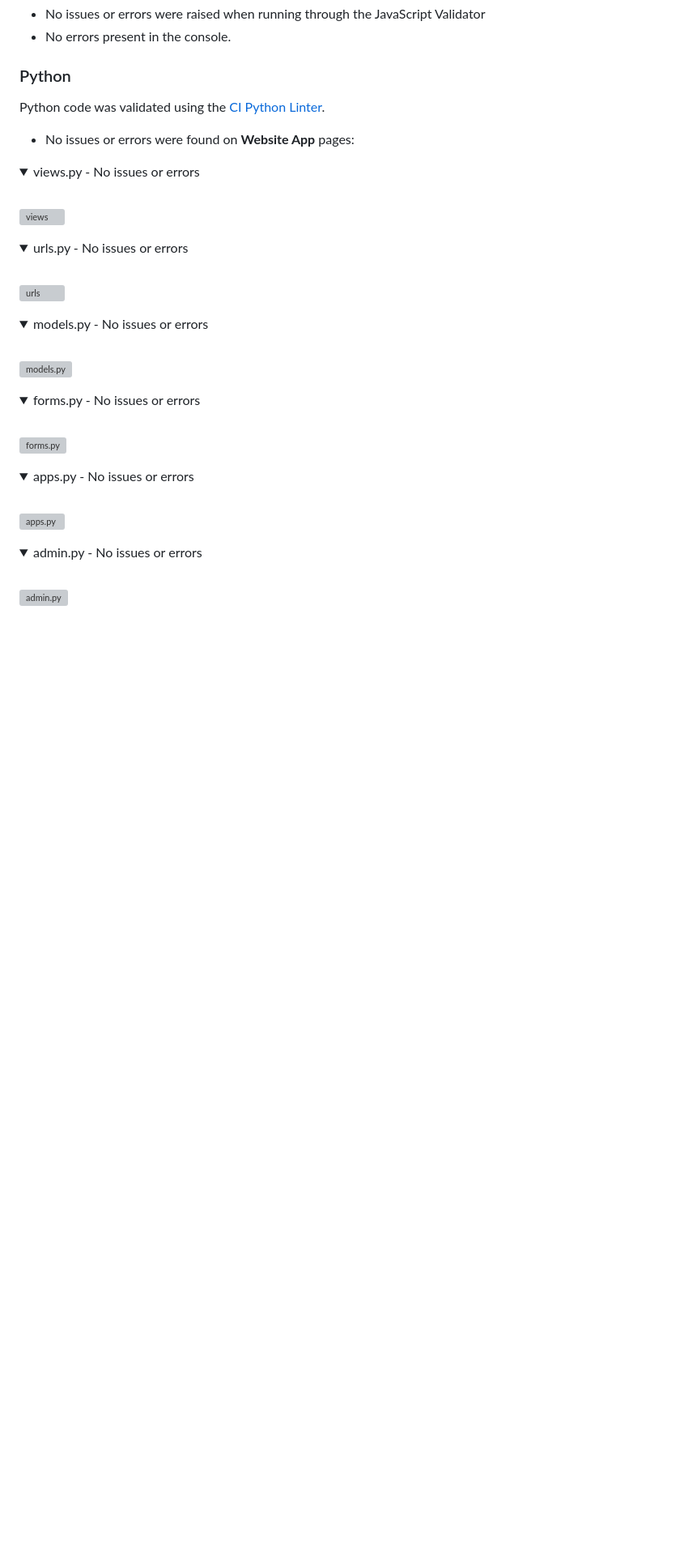
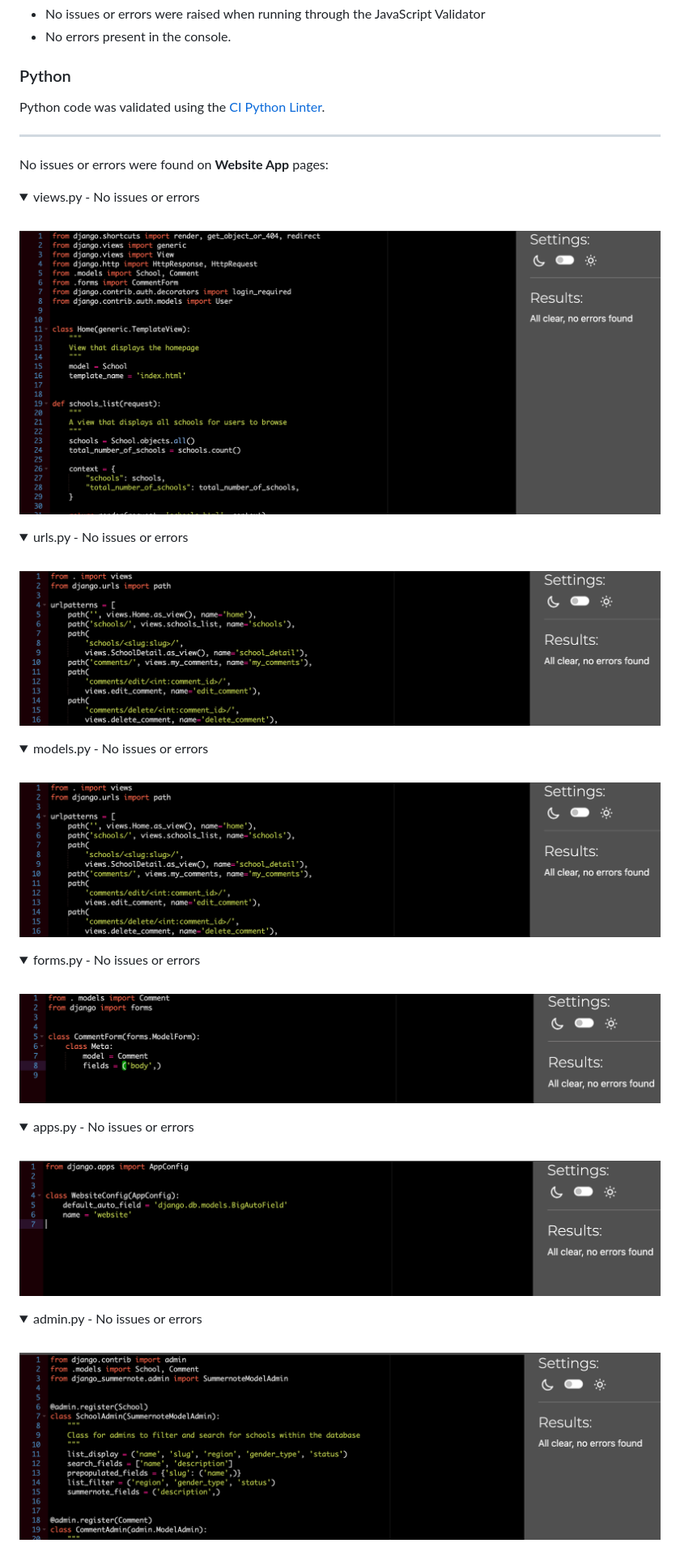
Before and after one commit to georgiagrayland/P4-ClassMate, a Markdown page: TESTING.md, the part around the change printed below. Shown: that part at 81% size. Drawn GitHub-style; pictures changed too: docs/images/admin.png (added), docs/images/apps.png (added), docs/images/forms.png (added); folded sections open; blank space fills up the shorter version; grey boxes are pictures that could not be loaded.

Commit message:
add more to testing

```diff
--- a/TESTING.md
+++ b/TESTING.md
@@ -66,41 +66,43 @@ JavaScript code used in the application was validated using [JSHint](https://jsh
 
 ### Python
 Python code was validated using the [CI Python Linter](https://pep8ci.herokuapp.com/#).
-- No issues or errors were found on **Website App** pages:
+
+---
+No issues or errors were found on **Website App** pages:
 
 <details>
 <summary>views.py - No issues or errors</summary>
 <br>
 
-![views]()
+![views](docs/images/views.png)
 </details>
 <details>
 <summary>urls.py - No issues or errors</summary>
 <br>
 
-![urls]()
+![urls](docs/images/urls.png)
 </details>
 <details>
 <summary>models.py - No issues or errors</summary>
 <br>
 
-![models.py]()
+![models.py](docs/images/urls.png)
 </details>
 <details>
 <summary>forms.py - No issues or errors</summary>
 <br>
 
-![forms.py]()
+![forms.py](docs/images/forms.png)
 </details>
 <details>
 <summary>apps.py - No issues or errors</summary>
 <br>
 
-![apps.py]()
+![apps.py](docs/images/apps.png)
 </details>
 <details>
 <summary>admin.py - No issues or errors</summary>
 <br>
 
-![admin.py]()
+![admin.py](docs/images/admin.png)
 </details>
```
Also changed, not shown: other parts of TESTING.md (+31 -0 lines), docs/images/models.png (added), 1 other file.
